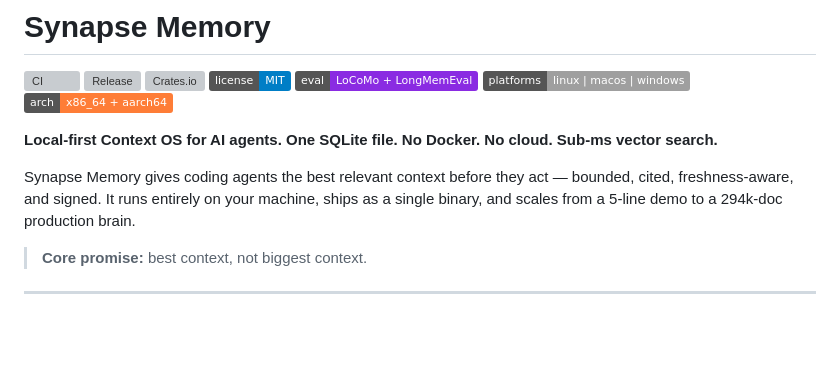
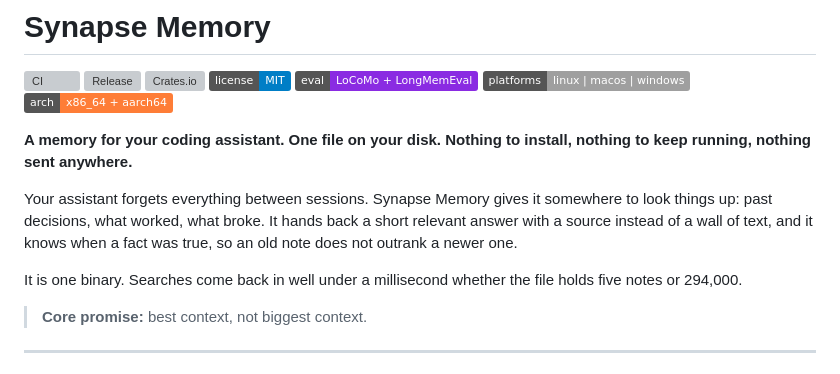
Before and after one commit to Supersynergy/synapse, a Markdown page: README.md, the part around the change. Rendered like a GitHub page; badges without logos; blank space fills up the shorter version; grey boxes are pictures that could not be loaded.

Commit message:
Open with what it does for you, in plain words
The first paragraph described the design (Context OS, TUI command center,
adapters, freshness ledger) before saying what a reader gets. Someone who
has not used the tool cannot decode that.

It now leads with the job: your assistant forgets between sessions, this
gives it somewhere to look things up. The comparison tables and the
technical detail below are unchanged, since a reader who reaches them is
looking for exactly that.

```diff
--- a/README.md
+++ b/README.md
@@ -8,11 +8,15 @@
 [![Platforms](https://img.shields.io/badge/platforms-linux%20%7C%20macos%20%7C%20windows-lightgrey)](#install)
 [![Arch](https://img.shields.io/badge/arch-x86__64%20%2B%20aarch64-orange)](#install)
 
-**Local-first Context OS for AI agents. One SQLite file. No Docker. No cloud. Sub-ms vector search.**
+**A memory for your coding assistant. One file on your disk. Nothing to install, nothing to keep running, nothing sent anywhere.**
 
-Synapse Memory gives coding agents the best relevant context before they act — bounded, cited,
-freshness-aware, and signed. It runs entirely on your machine, ships as a single binary,
-and scales from a 5-line demo to a 294k-doc production brain.
+Your assistant forgets everything between sessions. Synapse Memory gives it somewhere to look
+things up: past decisions, what worked, what broke. It hands back a short relevant answer with
+a source instead of a wall of text, and it knows when a fact was true, so an old note does not
+outrank a newer one.
+
+It is one binary. Searches come back in well under a millisecond whether the file holds five
+notes or 294,000.
 
 > **Core promise:** best context, not biggest context.
 
```
